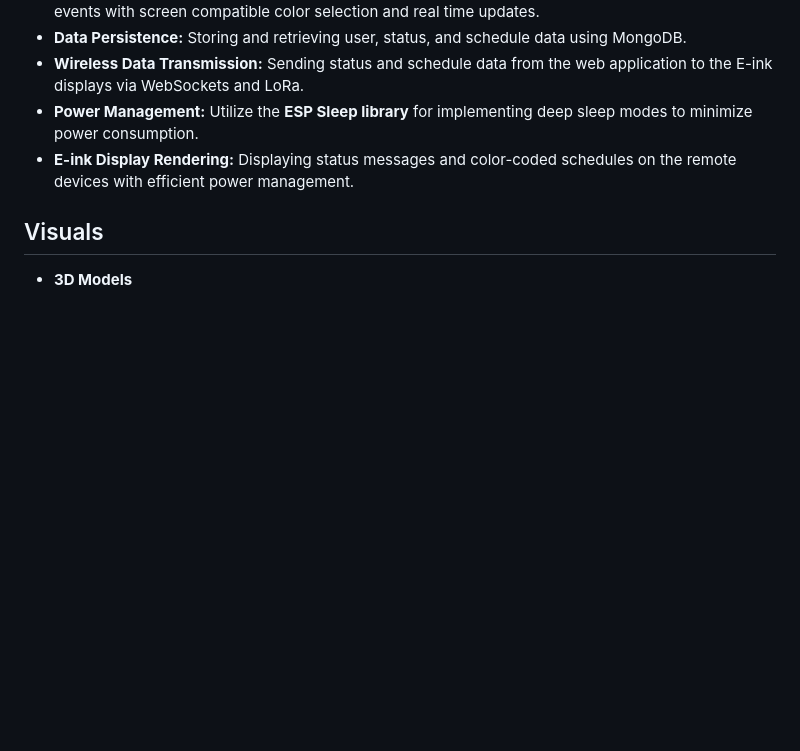
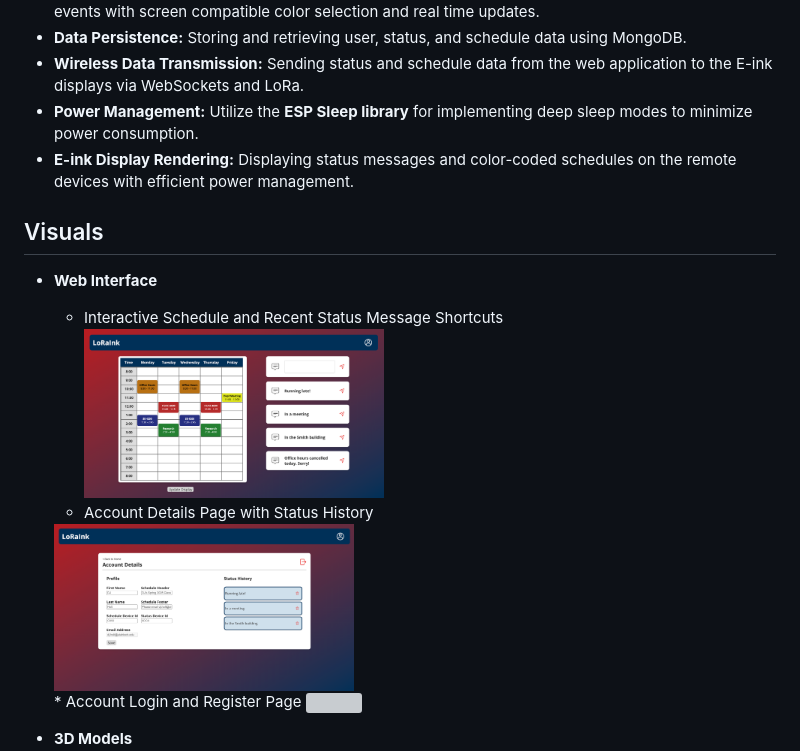
Before and after one commit to kwall22/LoraInkApp, a Markdown page: README.md, the part around the change. GitHub-like rendering; pictures changed too: images/accountpage.png (added), images/theHomePage.png (added); blank space fills up the shorter version; grey boxes are pictures that could not be loaded.

Commit message:
added web interface pictures

```diff
--- a/README.md
+++ b/README.md
@@ -108,6 +108,15 @@ struct StatusMessageData {
 * **E-ink Display Rendering:** Displaying status messages and color-coded schedules on the remote devices with efficient power management.
 
 ## Visuals
+* **Web Interface**
+    * Interactive Schedule and Recent Status Message Shortcuts <br>
+    <img src="images/theHomePage.png" width="300"> <br>
+    * Account Details Page with Status History
+    <img src="images/accountpage.png" width="300">
+    <br>
+    * Account Login and Register Page
+    <img src="images/loginpage.png" width="300">
+
 * **3D Models**
     * CAD render of the large display <br>
     <img src="images/entire_large.png" width="300"> <br>
```
Also changed, not shown: 1 other file.
